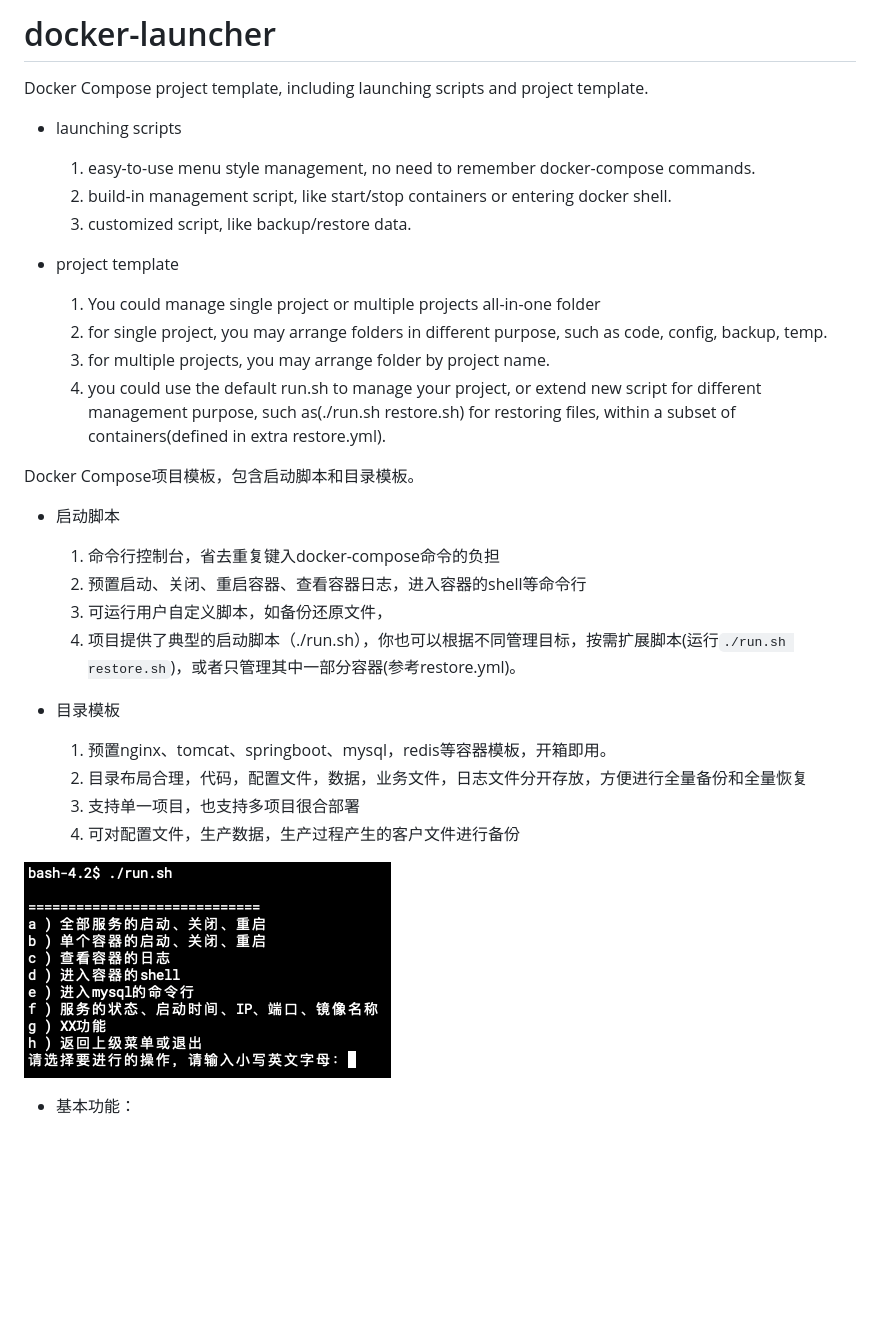
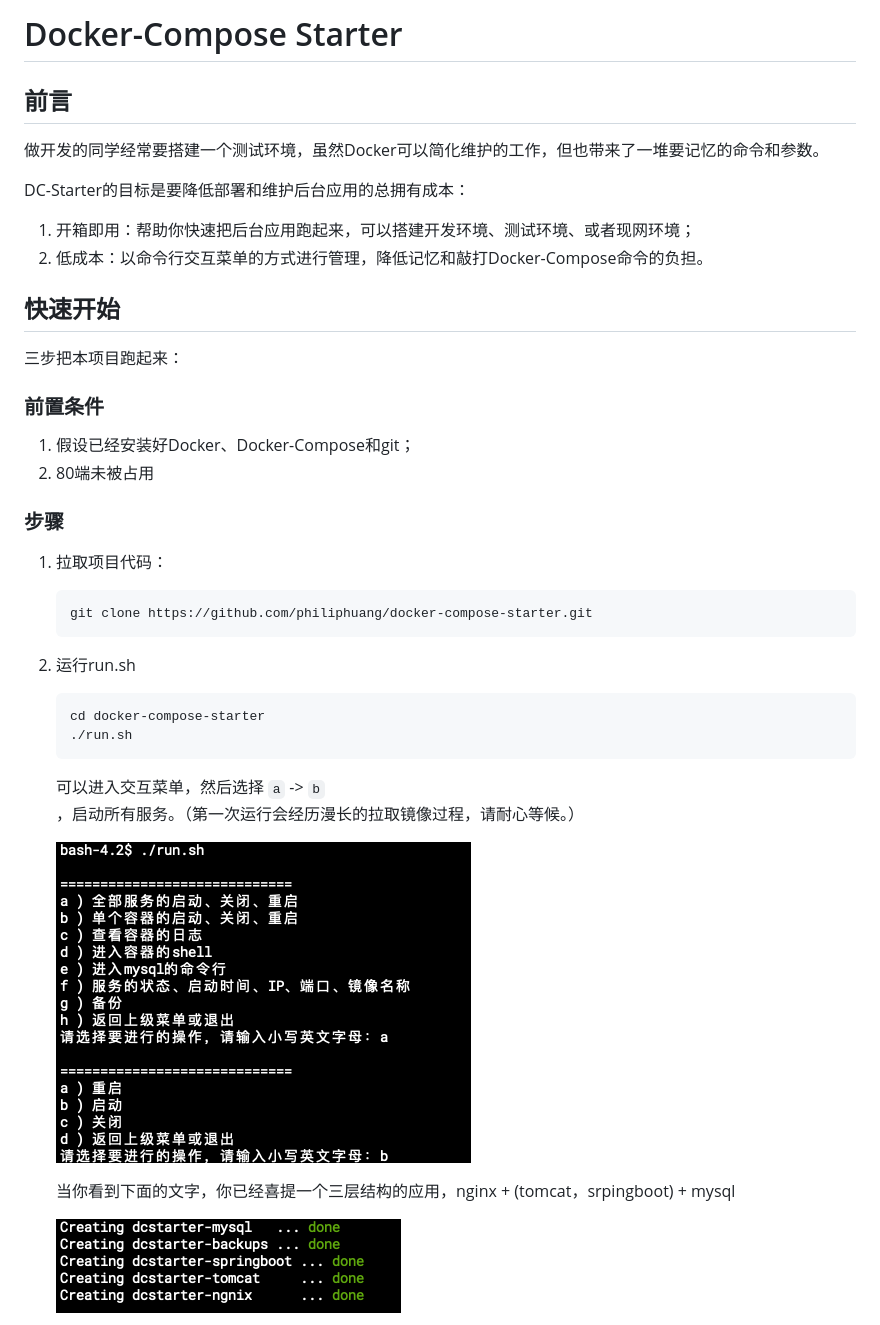
Before and after one commit to philiphuang/docker-compose-starter, a Markdown page: README.md, the part around the change printed below. Drawn GitHub-style; pictures changed too: docs/done-first-start.png (added), docs/first-start.png (added); blank space fills up the shorter version.

````diff
--- a/README.md
+++ b/README.md
@@ -1,28 +1,38 @@
-# docker-launcher
-Docker Compose project template, including launching scripts and project template.
-  - launching scripts
-    1. easy-to-use menu style management, no need to remember docker-compose commands.
-    1. build-in management script, like start/stop containers or entering docker shell.
-    1. customized script, like backup/restore data.
+# Docker-Compose Starter
+## 前言
 
-  - project template
-    1. You could manage single project or multiple projects all-in-one folder
-      1. for single project, you may arrange folders in different purpose, such as code, config, backup, temp.
-      1. for multiple projects, you may arrange folder by project name.
-    1. you could use the default run.sh to manage your project, or extend new script for different management purpose, such as(./run.sh restore.sh) for restoring files, within a subset of containers(defined in extra restore.yml).
+做开发的同学经常要搭建一个测试环境，虽然Docker可以简化维护的工作，但也带来了一堆要记忆的命令和参数。
 
-Docker Compose项目模板，包含启动脚本和目录模板。
-  - 启动脚本
-    1. 命令行控制台，省去重复键入docker-compose命令的负担
-    1. 预置启动、关闭、重启容器、查看容器日志，进入容器的shell等命令行
-    1. 可运行用户自定义脚本，如备份还原文件，
-    1. 项目提供了典型的启动脚本（./run.sh），你也可以根据不同管理目标，按需扩展脚本(运行```./run.sh restore.sh```)，或者只管理其中一部分容器(参考restore.yml)。
+DC-Starter的目标是要降低部署和维护后台应用的总拥有成本：
+1. 开箱即用：帮助你快速把后台应用跑起来，可以搭建开发环境、测试环境、或者现网环境；
+2. 低成本：以命令行交互菜单的方式进行管理，降低记忆和敲打Docker-Compose命令的负担。
 
-  - 目录模板
-    1. 预置nginx、tomcat、springboot、mysql，redis等容器模板，开箱即用。
-    1. 目录布局合理，代码，配置文件，数据，业务文件，日志文件分开存放，方便进行全量备份和全量恢复
-      1. 支持单一项目，也支持多项目很合部署
-      1. 可对配置文件，生产数据，生产过程产生的客户文件进行备份
+## 快速开始
 
-![主菜单](./docs/main-menu.png)
-  - 基本功能：
+三步把本项目跑起来：
+
+### 前置条件
+1. 假设已经安装好Docker、Docker-Compose和git；
+2. 80端未被占用
+
+### 步骤
+1. 拉取项目代码：
+
+    ```
+    git clone https://github.com/philiphuang/docker-compose-starter.git
+    ```
+
+2. 运行run.sh
+
+    ```
+    cd docker-compose-starter
+    ./run.sh
+    ```
+    可以进入交互菜单，然后选择 ```a``` -> ```b``` ，启动所有服务。（第一次运行会经历漫长的拉取镜像过程，请耐心等候。）
+
+    ![首次启动](docs/first-start.png)
+
+    当你看到下面的文字，你已经喜提一个三层结构的应用，nginx + (tomcat，srpingboot) + mysql
+
+    ![首次启动完成](docs/done-first-start.png)
+
````
Also changed, not shown: other parts of README.md (+30 -3 lines), README.en.md (added, +12 -0 lines), docs/home-page.png (added), 3 other files.
